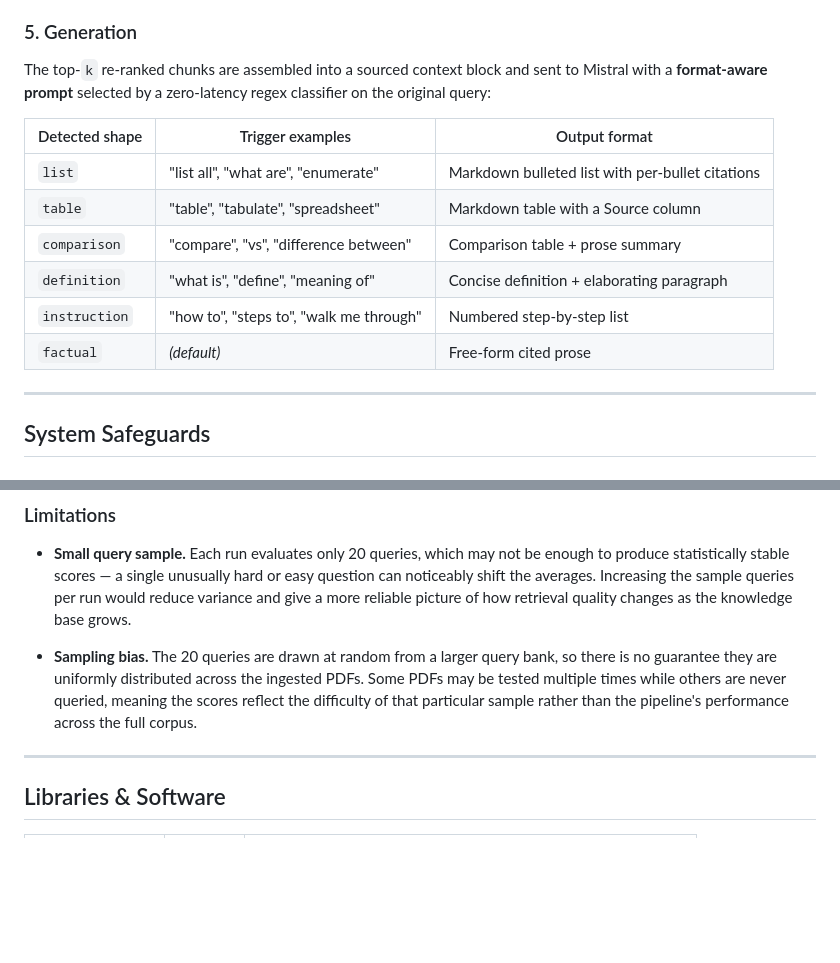
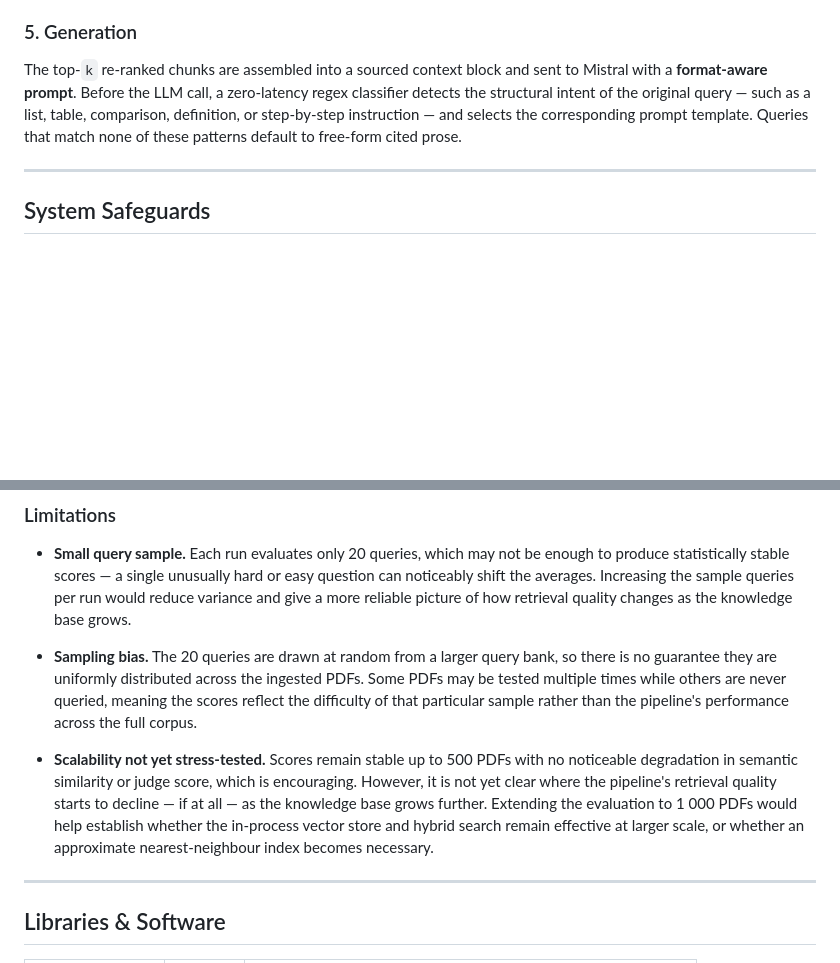
Before and after one commit to Linda0840/stack_ai_technical, a Markdown page: README.md, 2 parts joined by grey strips. GitHub-like rendering; blank space fills up the shorter version.

Commit message:
README refinement

```diff
--- a/README.md
+++ b/README.md
@@ -109,16 +109,7 @@ Hybrid search prioritises recall over precision, so the top candidates are re-ra
 
 ### 5. Generation
 
-The top-`k` re-ranked chunks are assembled into a sourced context block and sent to Mistral with a **format-aware prompt** selected by a zero-latency regex classifier on the original query:
-
-| Detected shape | Trigger examples | Output format |
-|---|---|---|
-| `list` | "list all", "what are", "enumerate" | Markdown bulleted list with per-bullet citations |
-| `table` | "table", "tabulate", "spreadsheet" | Markdown table with a Source column |
-| `comparison` | "compare", "vs", "difference between" | Comparison table + prose summary |
-| `definition` | "what is", "define", "meaning of" | Concise definition + elaborating paragraph |
-| `instruction` | "how to", "steps to", "walk me through" | Numbered step-by-step list |
-| `factual` | *(default)* | Free-form cited prose |
+The top-`k` re-ranked chunks are assembled into a sourced context block and sent to Mistral with a **format-aware prompt**. Before the LLM call, a zero-latency regex classifier detects the structural intent of the original query — such as a list, table, comparison, definition, or step-by-step instruction — and selects the corresponding prompt template. Queries that match none of these patterns default to free-form cited prose.
 
 ---
 
@@ -253,6 +244,8 @@ Semantic similarity is stable across all runs (0.855–0.892), suggesting retrie
 
 - **Sampling bias.** The 20 queries are drawn at random from a larger query bank, so there is no guarantee they are uniformly distributed across the ingested PDFs. Some PDFs may be tested multiple times while others are never queried, meaning the scores reflect the difficulty of that particular sample rather than the pipeline's performance across the full corpus.
 
+- **Scalability not yet stress-tested.** Scores remain stable up to 500 PDFs with no noticeable degradation in semantic similarity or judge score, which is encouraging. However, it is not yet clear where the pipeline's retrieval quality starts to decline — if at all — as the knowledge base grows further. Extending the evaluation to 1 000 PDFs would help establish whether the in-process vector store and hybrid search remain effective at larger scale, or whether an approximate nearest-neighbour index becomes necessary.
+
 ---
 
 ## Libraries & Software
```
